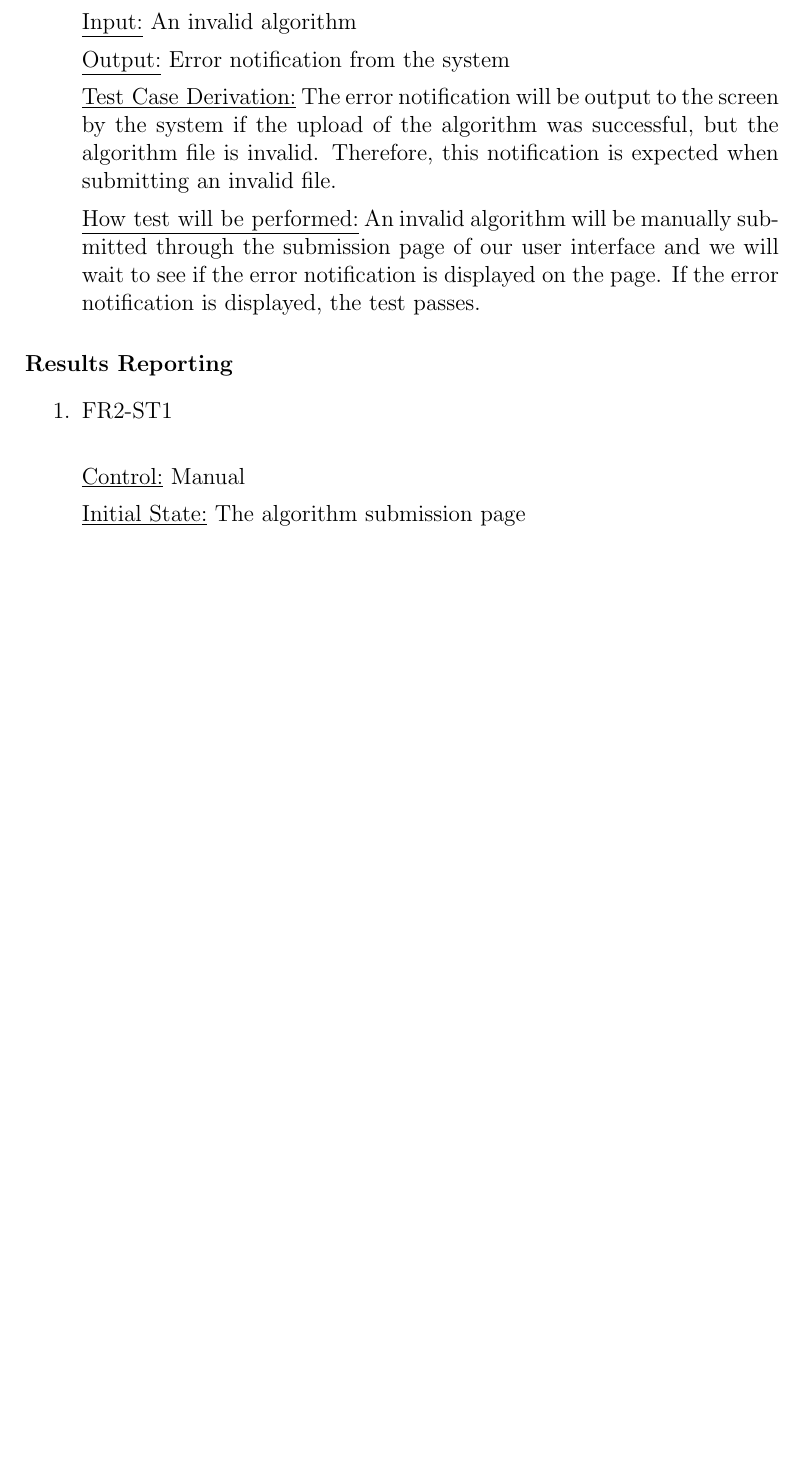
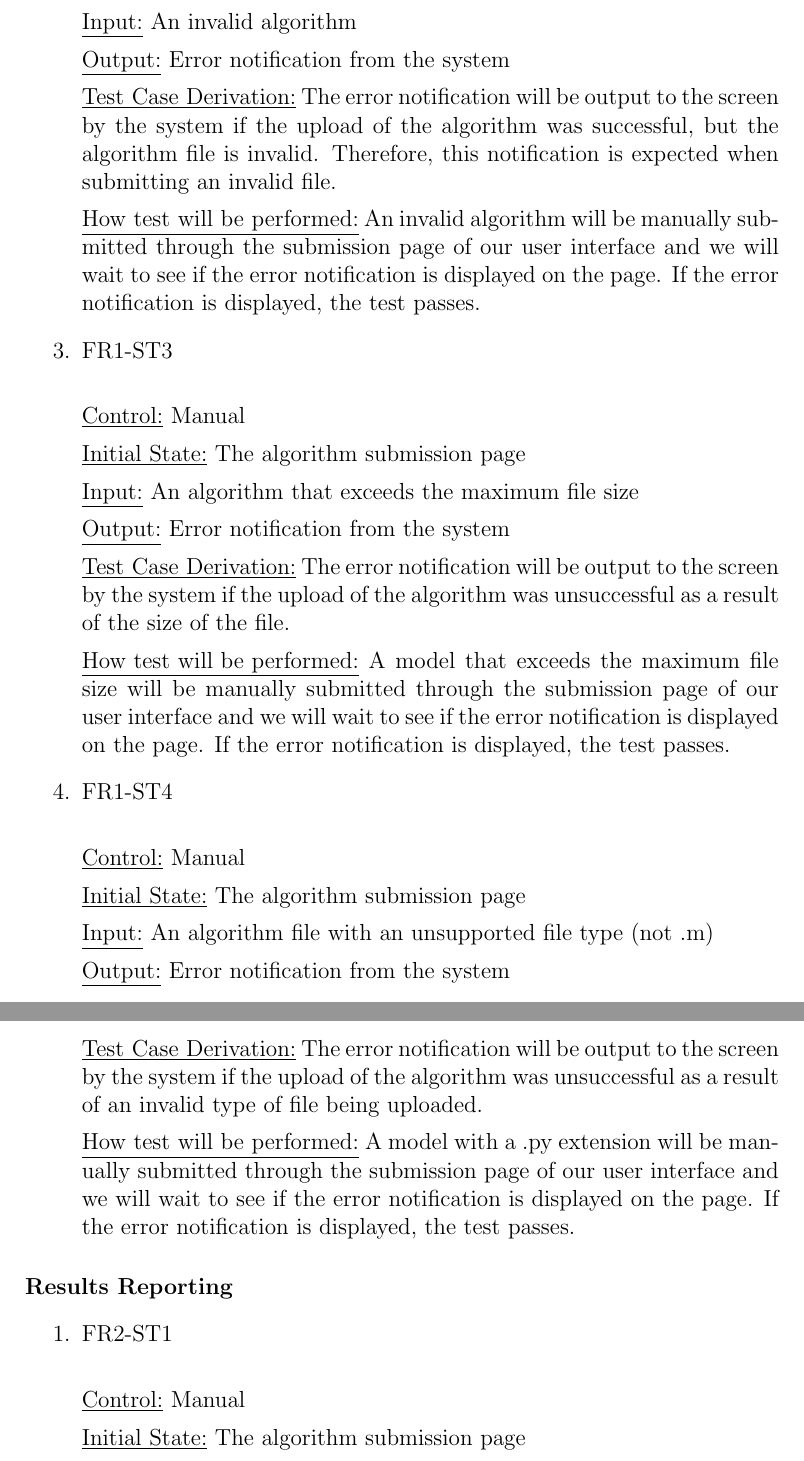
Before and after one commit to AidanMariglia/SOCAlgoTestPlatform, a LaTeX document (docs/VnVPlan/VnVPlan.tex): part of page 11 of 31 before the commit and two parts of pages 11 and 12 of 32 after it, the two joined at a grey line, cut so that both start at the same text, the shorter picture padded with empty space. Compiled offline with pdfLaTeX.

Commit message:
add deleted changes

```diff
--- a/docs/VnVPlan/VnVPlan.tex
+++ b/docs/VnVPlan/VnVPlan.tex
@@ -240,6 +240,34 @@ This section covers all system tests for the functional requirements. The tests
 
 \underline{How test will be performed:} An invalid algorithm will be manually submitted through the submission page of our user interface and we will wait to see if the error notification is displayed on the page. If the error notification is displayed, the test passes.
 
+\item{FR1-ST3\\}
+
+\underline{Control:} Manual
+
+\underline{Initial State:} The algorithm submission page
+
+\underline{Input:} An algorithm that exceeds the maximum file size
+
+\underline{Output:} Error notification from the system
+
+\underline{Test Case Derivation:} The error notification will be output to the screen by the system if the upload of the algorithm was unsuccessful as a result of the size of the file.
+
+\underline{How test will be performed:} A model that exceeds the maximum file size will be manually submitted through the submission page of our user interface and we will wait to see if the error notification is displayed on the page. If the error notification is displayed, the test passes.
+
+\item{FR1-ST4\\}
+
+\underline{Control:} Manual
+
+\underline{Initial State:} The algorithm submission page
+
+\underline{Input:} An algorithm file with an unsupported file type (not .m)
+
+\underline{Output:} Error notification from the system
+
+\underline{Test Case Derivation:} The error notification will be output to the screen by the system if the upload of the algorithm was unsuccessful as a result of an invalid type of file being uploaded.
+
+\underline{How test will be performed:} A model with a .py extension will be manually submitted through the submission page of our user interface and we will wait to see if the error notification is displayed on the page. If the error notification is displayed, the test passes.
+
 \end{enumerate}
 
 \paragraph{Results Reporting}
```
Also changed, not shown: docs/VnVPlan/VnVPlan.pdf, docs/VnVPlan/VnVPlan.tex (8 more changed lines).
